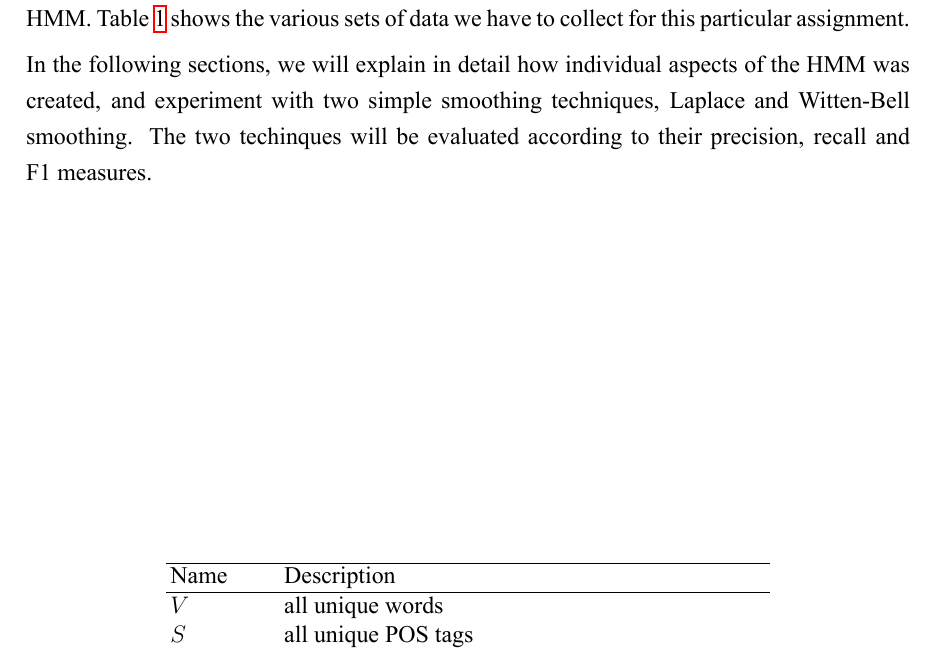
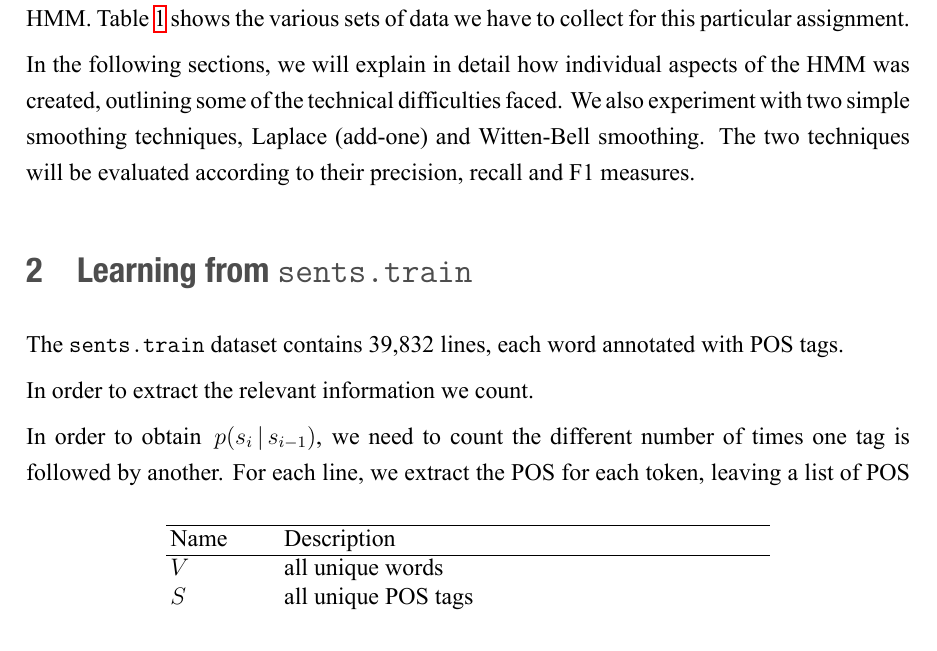
Before and after one commit to shawntan/pos-tagger, a LaTeX problem sheet (report.tex): part of the page before the commit and part of page 1 of 2 after it, cut so that both start at the same text. The pictures show the PDF file report.pdf that the author committed with the source.

Commit message:
Formatting.

```diff
--- a/report.tex
+++ b/report.tex
@@ -17,9 +17,10 @@ shows the various sets of data we have to collect for this particular
 assignment.
 
 In the following sections, we will explain in detail how individual aspects of
-the HMM was created, and experiment with two simple smoothing techniques,
-Laplace and Witten-Bell smoothing. The two techinques will be evaluated
-according to their precision, recall and F1 measures.
+the HMM was created, outlining some of the technical difficulties faced. We also
+experiment with two simple smoothing techniques, Laplace (add-one) and
+Witten-Bell smoothing. The two techniques will be evaluated according to their
+precision, recall and F1 measures.
 
 \begin{table}
 	\begin{center}
@@ -36,3 +37,11 @@ according to their precision, recall and F1 measures.
 	\end{center}
 	\label{parameters}\caption{Parameters for a POS tagger HMM}
 \end{table}
+\section{Learning from \texttt{sents.train}}
+The \texttt{sents.train} dataset contains 39,832 lines, each word annotated with
+POS tags.
+
+In order to extract the relevant information we count.
+
+In order to obtain $\transprob$, we need to count the different number of times
+one tag is followed by another. For each line, we extract the POS for each
```
Also changed, not shown: report.pdf, report.tex (4 more changed lines).
